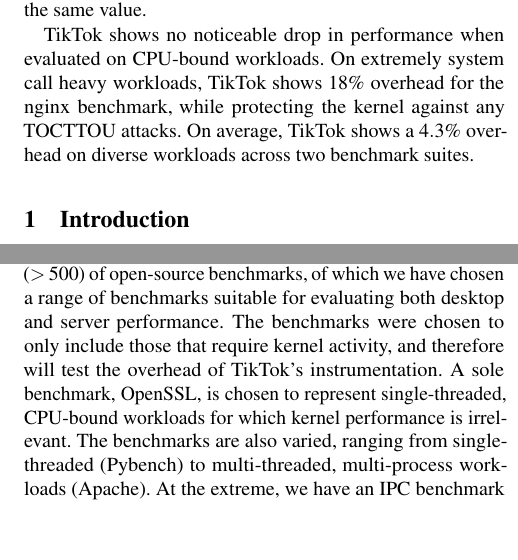
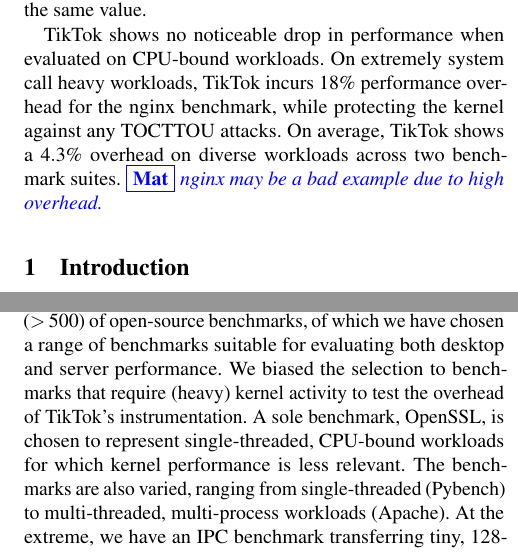
Before and after one commit to atrib/midas-paper, a LaTeX paper (TikTok.tex): two parts of the columns of pages 1 and 13 of 16, joined at a grey line, cut so that both start at the same text, the shorter picture padded with empty space. Compiled offline with pdfLaTeX; a LaTeX package or settings file that is missing is left out.

Commit message:
Pass through changes

```diff
--- a/TikTok.tex
+++ b/TikTok.tex
@@ -107,10 +107,11 @@
 will return the same value.
 
 \tiktok shows no noticeable drop in performance when evaluated on CPU-bound
-workloads. On extremely system call heavy workloads, \tiktok shows
-$18\%$ overhead for the nginx benchmark, while protecting the kernel against
-any \tocttou attacks. On average, \tiktok shows a $4.3\%$ overhead on
+workloads. On extremely system call heavy workloads, \tiktok incurs $18\%$
+performance overhead for the nginx benchmark, while protecting the kernel
+against any \tocttou attacks. On average, \tiktok shows a $4.3\%$ overhead on
 diverse workloads across two benchmark suites.
+\mat{nginx may be a bad example due to high overhead.}
 
 \end{abstract}
 
@@ -1384,13 +1419,13 @@
 The Phoronix Test Suite (PTS)~\cite{pts} includes a large set ($>500$) of
 open-source benchmarks, of which we have chosen a range of benchmarks
 suitable for evaluating both desktop and server performance.
-The benchmarks were chosen to only include those that require kernel
-activity, and therefore will test the overhead of \tiktok's instrumentation.
+We biased the selection to benchmarks that require (heavy) kernel activity to
+test the overhead of \tiktok's instrumentation.
 A sole benchmark, OpenSSL, is chosen to represent single-threaded,
-CPU-bound workloads for which kernel performance is irrelevant.
+CPU-bound workloads for which kernel performance is less relevant.
 The benchmarks are also varied, ranging from single-threaded (Pybench) to
 multi-threaded, multi-process workloads (Apache).
-At the extreme, we have an IPC benchmark transferring small, 128-byte
+At the extreme, we have an IPC benchmark transferring tiny, 128-byte
 buffers between processes which spends all of its time in syscalls
 and whose performance is entirely dependent on kernel IPC performance.
 
```
Also changed, not shown: TikTok.tex (60 more changed lines).
